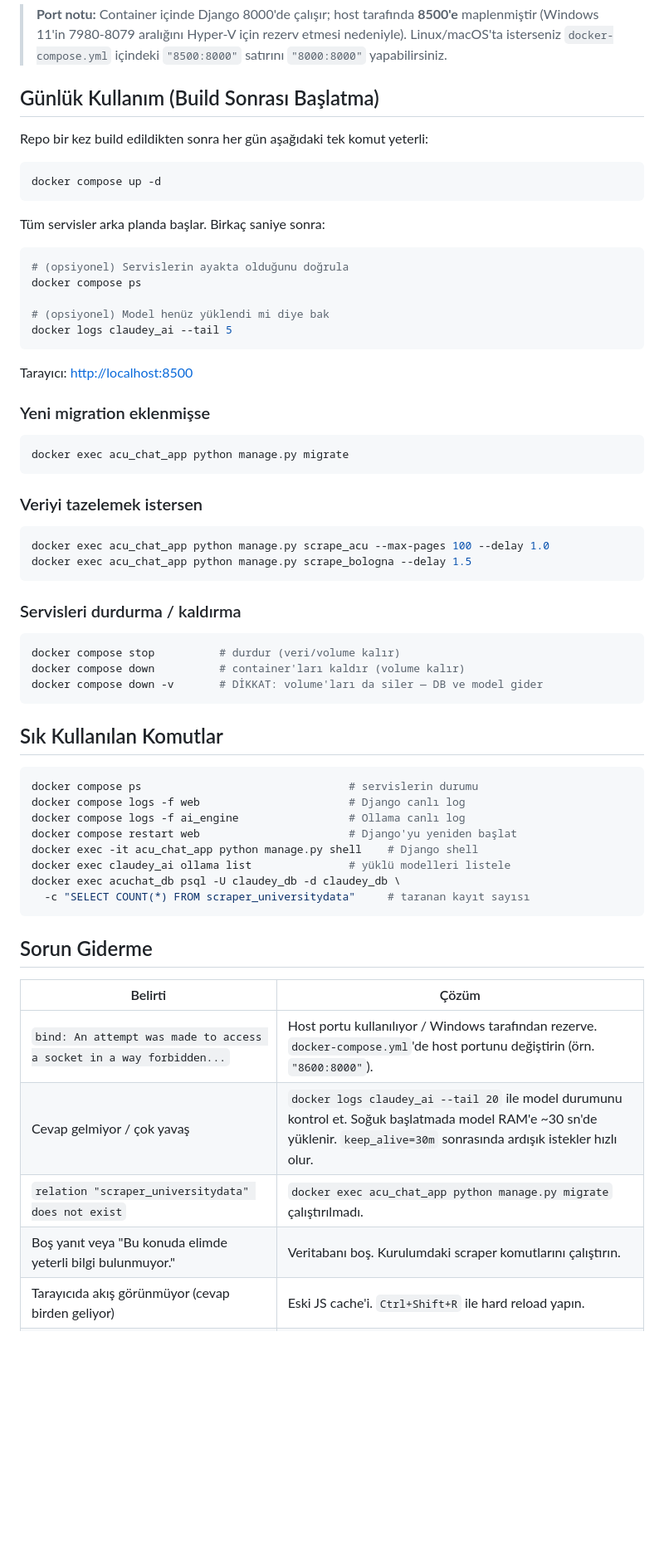
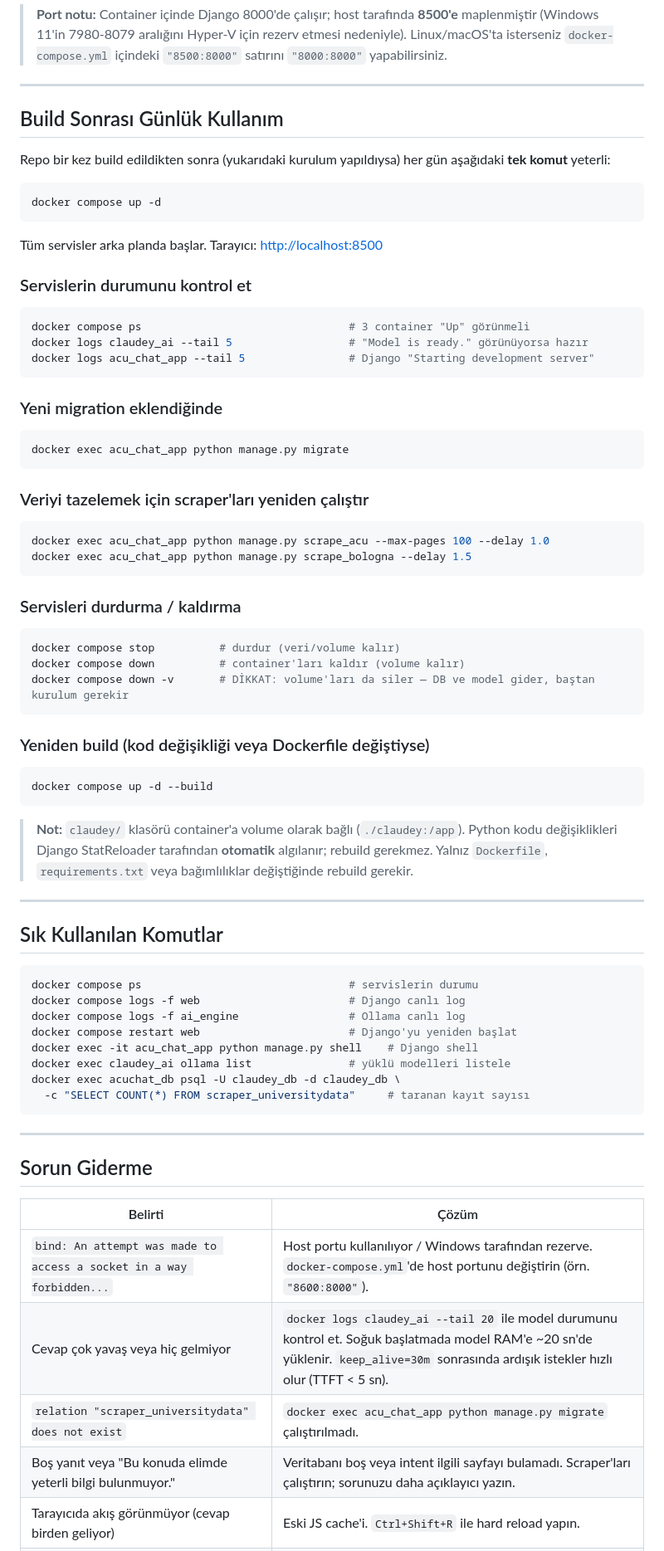
Before and after one commit to sevdaodabas/claudey, a Markdown page: README.md, the part around one of its changes. Shown at 83% size. Rendered like a GitHub page; blank space fills up the shorter version.

````diff
--- a/README.md
+++ b/README.md
@@ -107,33 +112,33 @@ DJANGO_SUPERUSER_PASSWORD=claudey2026
 
 > **Port notu:** Container içinde Django 8000'de çalışır; host tarafında **8500'e** maplenmiştir (Windows 11'in 7980-8079 aralığını Hyper-V için rezerv etmesi nedeniyle). Linux/macOS'ta isterseniz `docker-compose.yml` içindeki `"8500:8000"` satırını `"8000:8000"` yapabilirsiniz.
 
-## Günlük Kullanım (Build Sonrası Başlatma)
+---
 
-Repo bir kez build edildikten sonra her gün aşağıdaki tek komut yeterli:
+## Build Sonrası Günlük Kullanım
+
+Repo bir kez build edildikten sonra (yukarıdaki kurulum yapıldıysa) her gün aşağıdaki **tek komut** yeterli:
 
 ```bash
 docker compose up -d
 ```
 
-Tüm servisler arka planda başlar. Birkaç saniye sonra:
+Tüm servisler arka planda başlar. Tarayıcı: <http://localhost:8500>
+
+### Servislerin durumunu kontrol et
 
 ```bash
-# (opsiyonel) Servislerin ayakta olduğunu doğrula
-docker compose ps
-
-# (opsiyonel) Model henüz yüklendi mi diye bak
-docker logs claudey_ai --tail 5
+docker compose ps                                # 3 container "Up" görünmeli
+docker logs claudey_ai --tail 5                  # "Model is ready." görünüyorsa hazır
+docker logs acu_chat_app --tail 5                # Django "Starting development server"
 ```
 
-Tarayıcı: <http://localhost:8500>
-
-### Yeni migration eklenmişse
+### Yeni migration eklendiğinde
 
 ```bash
 docker exec acu_chat_app python manage.py migrate
 ```
 
-### Veriyi tazelemek istersen
+### Veriyi tazelemek için scraper'ları yeniden çalıştır
 
 ```bash
 docker exec acu_chat_app python manage.py scrape_acu --max-pages 100 --delay 1.0
@@ -145,8 +150,18 @@ docker exec acu_chat_app python manage.py scrape_bologna --delay 1.5
 ```bash
 docker compose stop          # durdur (veri/volume kalır)
 docker compose down          # container'ları kaldır (volume kalır)
-docker compose down -v       # DİKKAT: volume'ları da siler — DB ve model gider
+docker compose down -v       # DİKKAT: volume'ları da siler — DB ve model gider, baştan kurulum gerekir
 ```
+
+### Yeniden build (kod değişikliği veya Dockerfile değiştiyse)
+
+```bash
+docker compose up -d --build
+```
+
+> **Not:** `claudey/` klasörü container'a volume olarak bağlı (`./claudey:/app`). Python kodu değişiklikleri Django StatReloader tarafından **otomatik** algılanır; rebuild gerekmez. Yalnız `Dockerfile`, `requirements.txt` veya bağımlılıklar değiştiğinde rebuild gerekir.
+
+---
 
 ## Sık Kullanılan Komutlar
 
@@ -161,12 +176,14 @@ docker exec acuchat_db psql -U claudey_db -d claudey_db \
   -c "SELECT COUNT(*) FROM scraper_universitydata"     # taranan kayıt sayısı
 ```
 
+---
+
 ## Sorun Giderme
 
 | Belirti | Çözüm |
 |--------|-------|
 | `bind: An attempt was made to access a socket in a way forbidden...` | Host portu kullanılıyor / Windows tarafından rezerve. `docker-compose.yml`'de host portunu değiştirin (örn. `"8600:8000"`). |
-| Cevap gelmiyor / çok yavaş | `docker logs claudey_ai --tail 20` ile model durumunu kontrol et. Soğuk başlatmada model RAM'e ~30 sn'de yüklenir. `keep_alive=30m` sonrasında ardışık istekler hızlı olur. |
+| Cevap çok yavaş veya hiç gelmiyor | `docker logs claudey_ai --tail 20` ile model durumunu kontrol et. Soğuk başlatmada model RAM'e ~20 sn'de yüklenir. `keep_alive=30m` sonrasında ardışık istekler hızlı olur (TTFT < 5 sn). |
 | `relation "scraper_universitydata" does not exist` | `docker exec acu_chat_app python manage.py migrate` çalıştırılmadı. |
-| Boş yanıt veya "Bu konuda elimde yeterli bilgi bulunmuyor." | Veritabanı boş. Kurulumdaki scraper komutlarını çalıştırın. |
+| Boş yanıt veya "Bu konuda elimde yeterli bilgi bulunmuyor." | Veritabanı boş veya intent ilgili sayfayı bulamadı. Scraper'ları çalıştırın; sorunuzu daha açıklayıcı yazın. |
 | Tarayıcıda akış görünmüyor (cevap birden geliyor) | Eski JS cache'i. `Ctrl+Shift+R` ile hard reload yapın. |
````
Also changed, not shown: other parts of README.md (+85 -40 lines).
